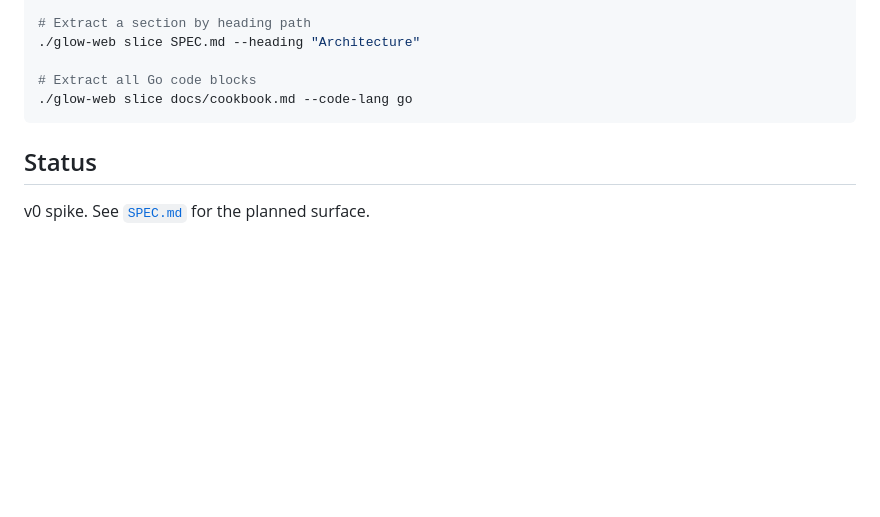
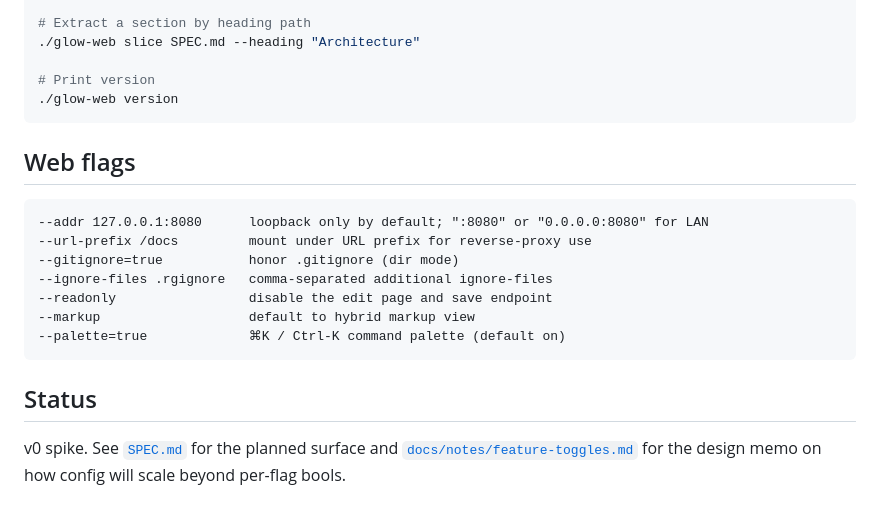
Before and after one commit to mcint/glow-web, a Markdown page: README.md, the part around one of its changes. Rendered like a GitHub page; blank space fills up the shorter version.

````diff
--- a/README.md
+++ b/README.md
@@ -18,10 +48,24 @@ go build -o glow-web ./cmd/glow-web
 # Extract a section by heading path
 ./glow-web slice SPEC.md --heading "Architecture"
 
-# Extract all Go code blocks
-./glow-web slice docs/cookbook.md --code-lang go
+# Print version
+./glow-web version
+```
+
+## Web flags
+
+```
+--addr 127.0.0.1:8080      loopback only by default; ":8080" or "0.0.0.0:8080" for LAN
+--url-prefix /docs         mount under URL prefix for reverse-proxy use
+--gitignore=true           honor .gitignore (dir mode)
+--ignore-files .rgignore   comma-separated additional ignore-files
+--readonly                 disable the edit page and save endpoint
+--markup                   default to hybrid markup view
+--palette=true             ⌘K / Ctrl-K command palette (default on)
 ```
 
 ## Status
 
-v0 spike. See [`SPEC.md`](SPEC.md) for the planned surface.
+v0 spike. See [`SPEC.md`](SPEC.md) for the planned surface and
+[`docs/notes/feature-toggles.md`](docs/notes/feature-toggles.md) for the
+design memo on how config will scale beyond per-flag bools.
````
Also changed, not shown: other parts of README.md (+32 -2 lines), docs/screenshots/index.png (added), docs/screenshots/markup.png (added), docs/screenshots/view.png (added).
